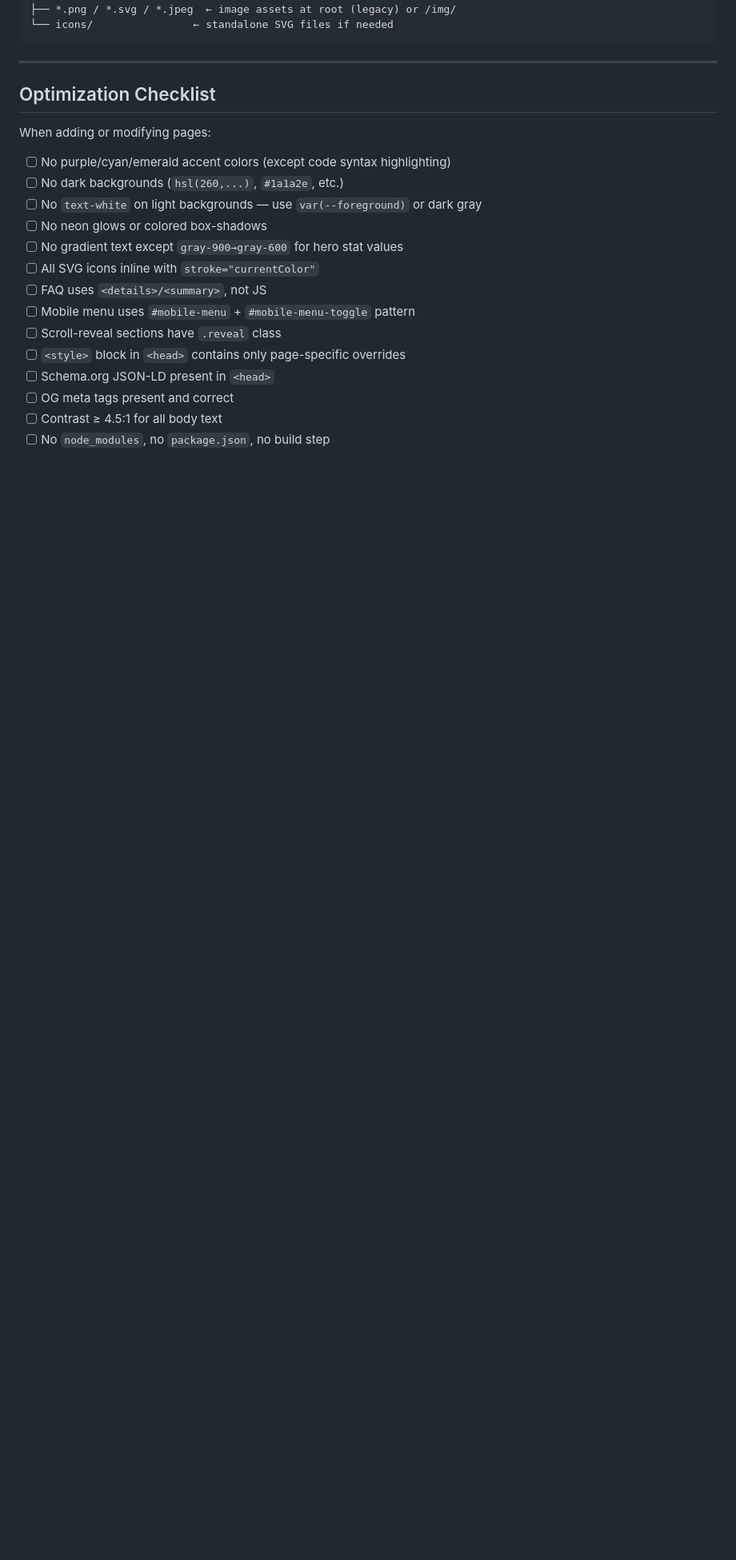
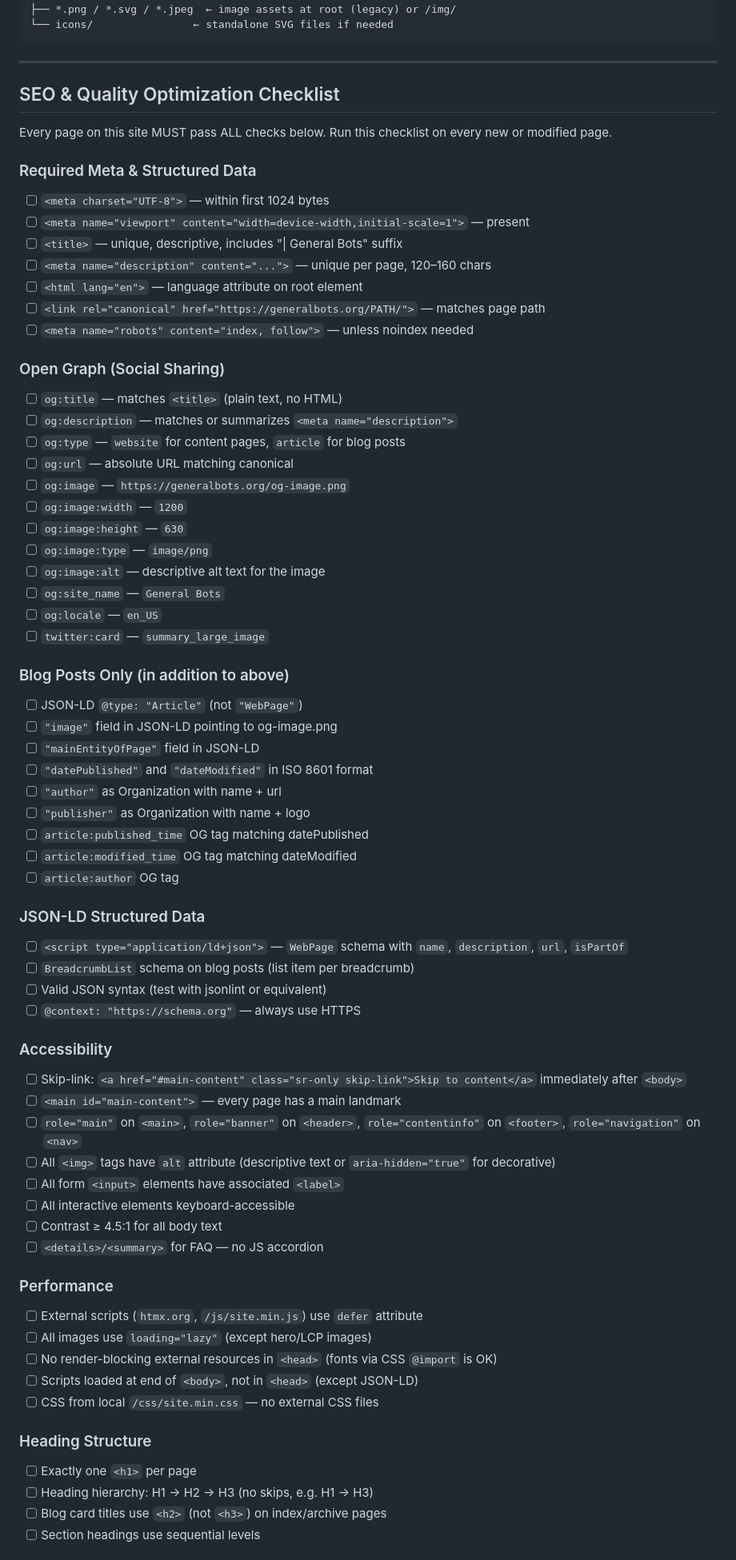
Before and after one commit to generalbots/website, a Markdown page: AGENTS.md, the part around one of its changes. Shown at 80% size. Drawn GitHub-style; blank space fills up the shorter version.

Commit message:
docs: update AGENTS.md with comprehensive SEO/quality optimization checklist and style guide

```diff
--- a/AGENTS.md
+++ b/AGENTS.md
@@ -319,21 +319,77 @@ Use native HTML `<details>/<summary>` — no JS accordion:
 
 ---
 
-## Optimization Checklist
+## SEO & Quality Optimization Checklist
 
-When adding or modifying pages:
+Every page on this site MUST pass ALL checks below. Run this checklist on every new or modified page.
 
-- [ ] No purple/cyan/emerald accent colors (except code syntax highlighting)
-- [ ] No dark backgrounds (`hsl(260,...)`, `#1a1a2e`, etc.)
-- [ ] No `text-white` on light backgrounds — use `var(--foreground)` or dark gray
-- [ ] No neon glows or colored box-shadows
-- [ ] No gradient text except `gray-900→gray-600` for hero stat values
-- [ ] All SVG icons inline with `stroke="currentColor"`
-- [ ] FAQ uses `<details>/<summary>`, not JS
-- [ ] Mobile menu uses `#mobile-menu` + `#mobile-menu-toggle` pattern
-- [ ] Scroll-reveal sections have `.reveal` class
-- [ ] `<style>` block in `<head>` contains only page-specific overrides
-- [ ] Schema.org JSON-LD present in `<head>`
-- [ ] OG meta tags present and correct
+### Required Meta & Structured Data
+
+- [ ] `<meta charset="UTF-8">` — within first 1024 bytes
+- [ ] `<meta name="viewport" content="width=device-width,initial-scale=1">` — present
+- [ ] `<title>` — unique, descriptive, includes "| General Bots" suffix
+- [ ] `<meta name="description" content="...">` — unique per page, 120–160 chars
+- [ ] `<html lang="en">` — language attribute on root element
+- [ ] `<link rel="canonical" href="https://generalbots.org/PATH/">` — matches page path
+- [ ] `<meta name="robots" content="index, follow">` — unless noindex needed
+
+### Open Graph (Social Sharing)
+
+- [ ] `og:title` — matches `<title>` (plain text, no HTML)
+- [ ] `og:description` — matches or summarizes `<meta name="description">`
+- [ ] `og:type` — `website` for content pages, `article` for blog posts
+- [ ] `og:url` — absolute URL matching canonical
+- [ ] `og:image` — `https://generalbots.org/og-image.png`
+- [ ] `og:image:width` — `1200`
+- [ ] `og:image:height` — `630`
+- [ ] `og:image:type` — `image/png`
+- [ ] `og:image:alt` — descriptive alt text for the image
+- [ ] `og:site_name` — `General Bots`
+- [ ] `og:locale` — `en_US`
+- [ ] `twitter:card` — `summary_large_image`
+
+### Blog Posts Only (in addition to above)
+
+- [ ] JSON-LD `@type: "Article"` (not `"WebPage"`)
+- [ ] `"image"` field in JSON-LD pointing to og-image.png
+- [ ] `"mainEntityOfPage"` field in JSON-LD
+- [ ] `"datePublished"` and `"dateModified"` in ISO 8601 format
+- [ ] `"author"` as Organization with name + url
+- [ ] `"publisher"` as Organization with name + logo
+- [ ] `article:published_time` OG tag matching datePublished
+- [ ] `article:modified_time` OG tag matching dateModified
+- [ ] `article:author` OG tag
+
+### JSON-LD Structured Data
+
+- [ ] `<script type="application/ld+json">` — `WebPage` schema with `name`, `description`, `url`, `isPartOf`
+- [ ] `BreadcrumbList` schema on blog posts (list item per breadcrumb)
+- [ ] Valid JSON syntax (test with jsonlint or equivalent)
+- [ ] `@context: "https://schema.org"` — always use HTTPS
+
+### Accessibility
+
+- [ ] Skip-link: `<a href="#main-content" class="sr-only skip-link">Skip to content</a>` immediately after `<body>`
+- [ ] `<main id="main-content">` — every page has a main landmark
+- [ ] `role="main"` on `<main>`, `role="banner"` on `<header>`, `role="contentinfo"` on `<footer>`, `role="navigation"` on `<nav>`
+- [ ] All `<img>` tags have `alt` attribute (descriptive text or `aria-hidden="true"` for decorative)
+- [ ] All form `<input>` elements have associated `<label>`
+- [ ] All interactive elements keyboard-accessible
 - [ ] Contrast ≥ 4.5:1 for all body text
-- [ ] No `node_modules`, no `package.json`, no build step
+- [ ] `<details>/<summary>` for FAQ — no JS accordion
+
+### Performance
+
+- [ ] External scripts (`htmx.org`, `/js/site.min.js`) use `defer` attribute
+- [ ] All images use `loading="lazy"` (except hero/LCP images)
+- [ ] No render-blocking external resources in `<head>` (fonts via CSS `@import` is OK)
+- [ ] Scripts loaded at end of `<body>`, not in `<head>` (except JSON-LD)
+- [ ] CSS from local `/css/site.min.css` — no external CSS files
+
+### Heading Structure
+
+- [ ] Exactly one `<h1>` per page
+- [ ] Heading hierarchy: H1 → H2 → H3 (no skips, e.g. H1 → H3)
+- [ ] Blog card titles use `<h2>` (not `<h3>`) on index/archive pages
+- [ ] Section headings use sequential levels
+
```
Also changed, not shown: other parts of AGENTS.md (+27 -0 lines).
